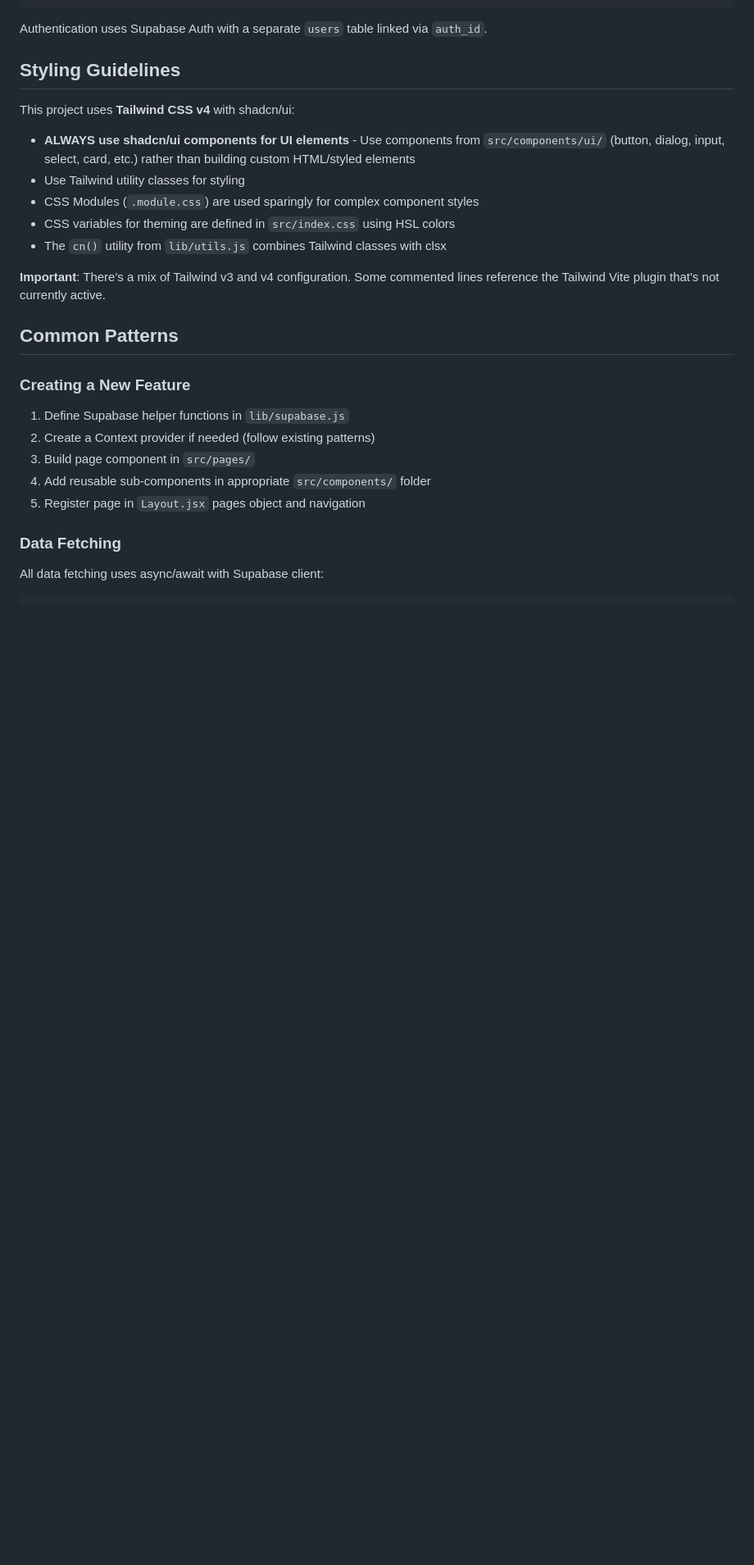
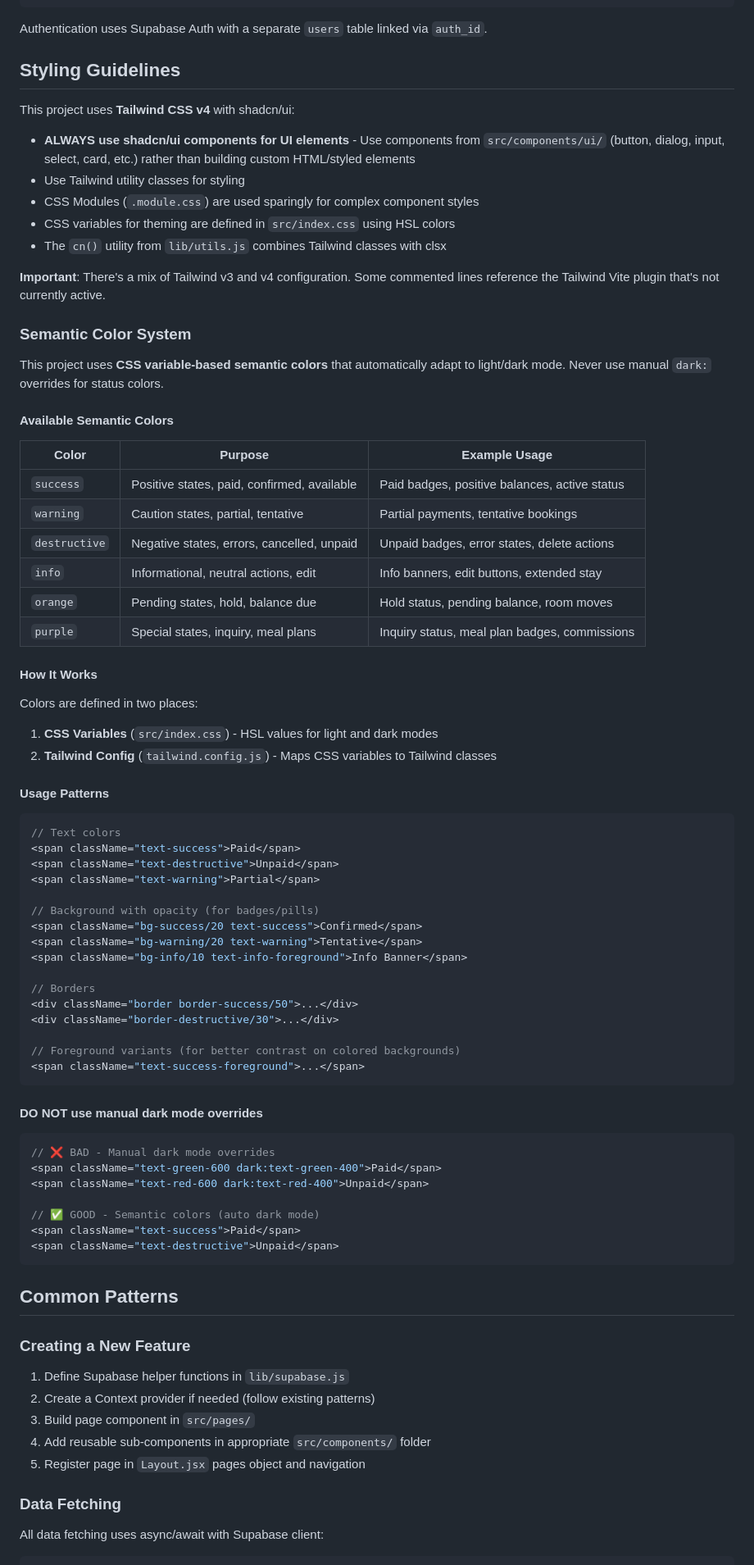
Before and after one commit to mysto407/hotel-management-system, a Markdown page: CLAUDE.md, the part around the change. Shown: that part at 82% size. Drawn GitHub-style; blank space fills up the shorter version.

Commit message:
Dec 5, 2025, 7:42 AM

````diff
--- a/CLAUDE.md
+++ b/CLAUDE.md
@@ -363,6 +363,60 @@ This project uses **Tailwind CSS v4** with shadcn/ui:
 
 **Important**: There's a mix of Tailwind v3 and v4 configuration. Some commented lines reference the Tailwind Vite plugin that's not currently active.
 
+### Semantic Color System
+
+This project uses **CSS variable-based semantic colors** that automatically adapt to light/dark mode. Never use manual `dark:` overrides for status colors.
+
+#### Available Semantic Colors
+
+| Color | Purpose | Example Usage |
+|-------|---------|---------------|
+| `success` | Positive states, paid, confirmed, available | Paid badges, positive balances, active status |
+| `warning` | Caution states, partial, tentative | Partial payments, tentative bookings |
+| `destructive` | Negative states, errors, cancelled, unpaid | Unpaid badges, error states, delete actions |
+| `info` | Informational, neutral actions, edit | Info banners, edit buttons, extended stay |
+| `orange` | Pending states, hold, balance due | Hold status, pending balance, room moves |
+| `purple` | Special states, inquiry, meal plans | Inquiry status, meal plan badges, commissions |
+
+#### How It Works
+
+Colors are defined in two places:
+1. **CSS Variables** (`src/index.css`) - HSL values for light and dark modes
+2. **Tailwind Config** (`tailwind.config.js`) - Maps CSS variables to Tailwind classes
+
+#### Usage Patterns
+
+```jsx
+// Text colors
+<span className="text-success">Paid</span>
+<span className="text-destructive">Unpaid</span>
+<span className="text-warning">Partial</span>
+
+// Background with opacity (for badges/pills)
+<span className="bg-success/20 text-success">Confirmed</span>
+<span className="bg-warning/20 text-warning">Tentative</span>
+<span className="bg-info/10 text-info-foreground">Info Banner</span>
+
+// Borders
+<div className="border border-success/50">...</div>
+<div className="border-destructive/30">...</div>
+
+// Foreground variants (for better contrast on colored backgrounds)
+<span className="text-success-foreground">...</span>
+```
+
+#### DO NOT use manual dark mode overrides
+
+```jsx
+// ❌ BAD - Manual dark mode overrides
+<span className="text-green-600 dark:text-green-400">Paid</span>
+<span className="text-red-600 dark:text-red-400">Unpaid</span>
+
+// ✅ GOOD - Semantic colors (auto dark mode)
+<span className="text-success">Paid</span>
+<span className="text-destructive">Unpaid</span>
+```
+
 ## Common Patterns
 
 ### Creating a New Feature
````
